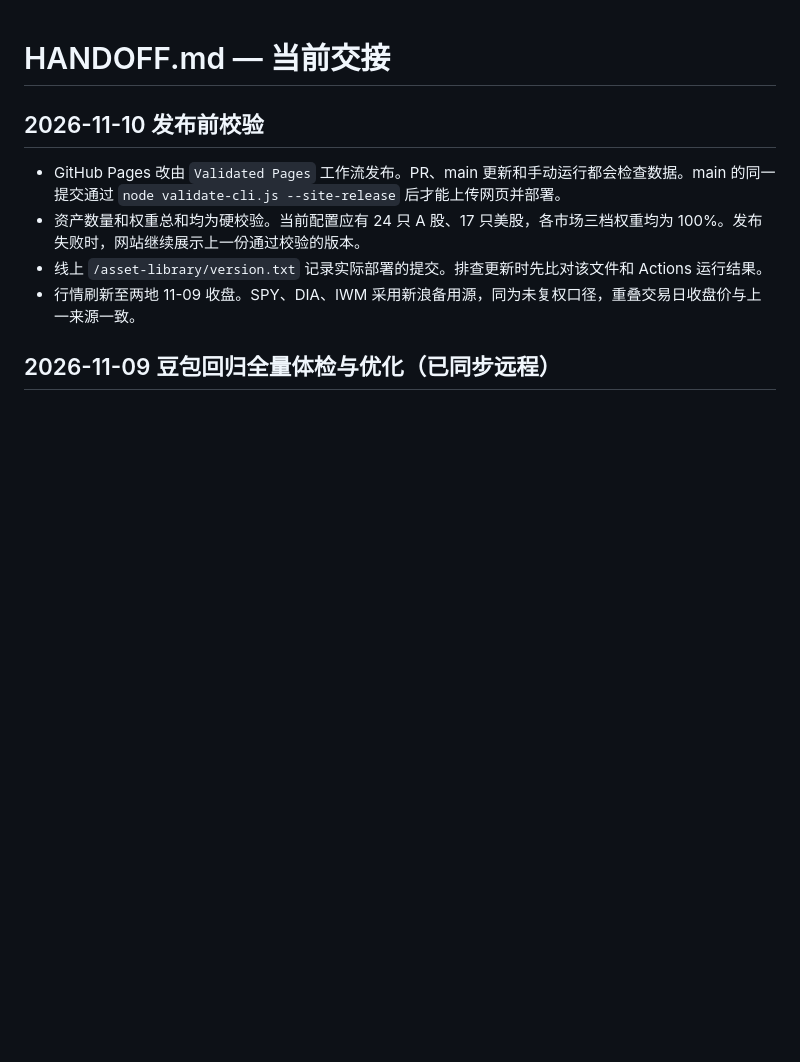
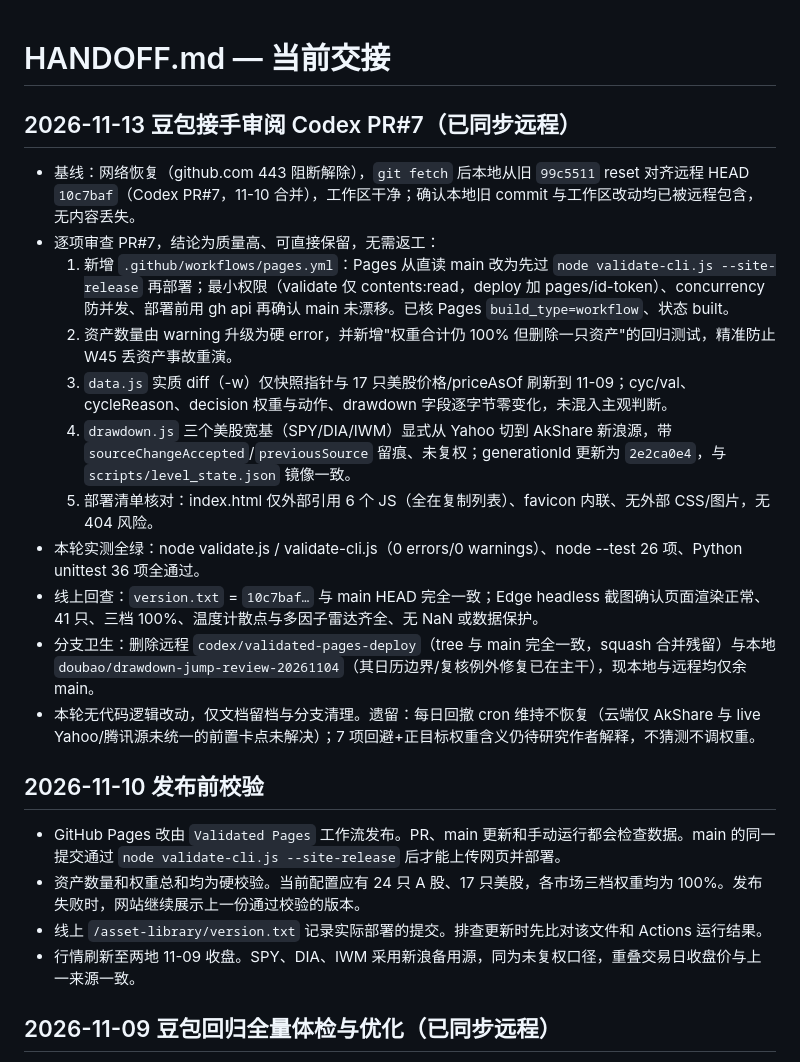
Before and after one commit to mutong260317/asset-library, a Markdown page: HANDOFF.md, the part around the change. GitHub-like rendering; blank space fills up the shorter version.

Commit message:
docs: 2026-11-13 豆包审阅 Codex PR#7 与分支清理

```diff
--- a/HANDOFF.md
+++ b/HANDOFF.md
@@ -1,4 +1,18 @@
 # HANDOFF.md — 当前交接
+
+## 2026-11-13 豆包接手审阅 Codex PR#7（已同步远程）
+
+- 基线：网络恢复（github.com 443 阻断解除），`git fetch` 后本地从旧 `99c5511` reset 对齐远程 HEAD `10c7baf`（Codex PR#7，11-10 合并），工作区干净；确认本地旧 commit 与工作区改动均已被远程包含，无内容丢失。
+- 逐项审查 PR#7，结论为质量高、可直接保留，无需返工：
+  1. 新增 `.github/workflows/pages.yml`：Pages 从直读 main 改为先过 `node validate-cli.js --site-release` 再部署；最小权限（validate 仅 contents:read，deploy 加 pages/id-token）、concurrency 防并发、部署前用 gh api 再确认 main 未漂移。已核 Pages `build_type=workflow`、状态 built。
+  2. 资产数量由 warning 升级为硬 error，并新增"权重合计仍 100% 但删除一只资产"的回归测试，精准防止 W45 丢资产事故重演。
+  3. `data.js` 实质 diff（-w）仅快照指针与 17 只美股价格/priceAsOf 刷新到 11-09；cyc/val、cycleReason、decision 权重与动作、drawdown 字段逐字节零变化，未混入主观判断。
+  4. `drawdown.js` 三个美股宽基（SPY/DIA/IWM）显式从 Yahoo 切到 AkShare 新浪源，带 `sourceChangeAccepted`/`previousSource` 留痕、未复权；generationId 更新为 `2e2ca0e4`，与 `scripts/level_state.json` 镜像一致。
+  5. 部署清单核对：index.html 仅外部引用 6 个 JS（全在复制列表）、favicon 内联、无外部 CSS/图片，无 404 风险。
+- 本轮实测全绿：node validate.js / validate-cli.js（0 errors/0 warnings）、node --test 26 项、Python unittest 36 项全通过。
+- 线上回查：`version.txt` = `10c7baf…` 与 main HEAD 完全一致；Edge headless 截图确认页面渲染正常、41 只、三档 100%、温度计散点与多因子雷达齐全、无 NaN 或数据保护。
+- 分支卫生：删除远程 `codex/validated-pages-deploy`（tree 与 main 完全一致，squash 合并残留）与本地 `doubao/drawdown-jump-review-20261104`（其日历边界/复核例外修复已在主干），现本地与远程均仅余 main。
+- 本轮无代码逻辑改动，仅文档留档与分支清理。遗留：每日回撤 cron 维持不恢复（云端仅 AkShare 与 live Yahoo/腾讯源未统一的前置卡点未解决）；7 项回避+正目标权重含义仍待研究作者解释，不猜测不调权重。
 
 ## 2026-11-10 发布前校验
 
```
